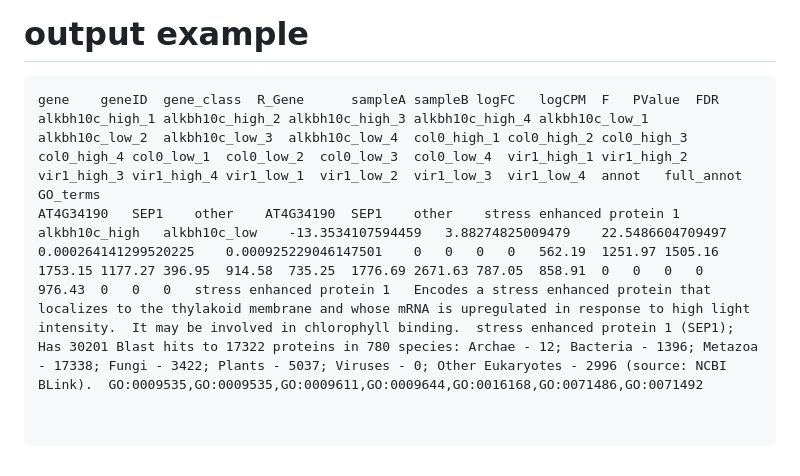
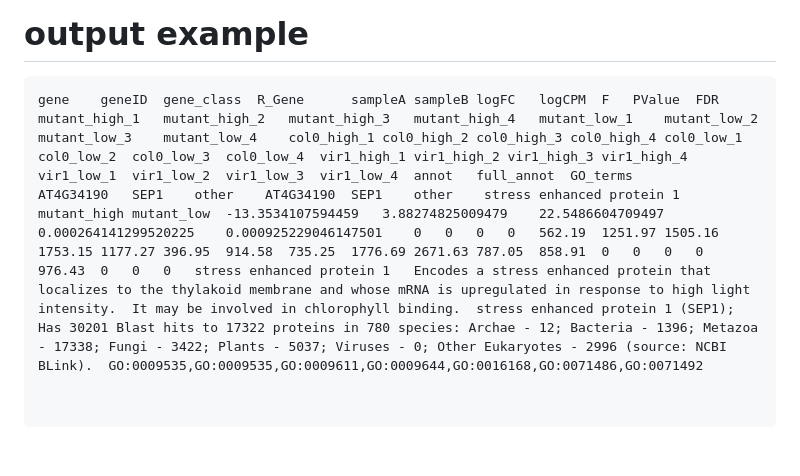
Before and after one commit to peterthorpe5/Arabidopsis_names_to_annot, a Markdown page: README.md, the part around the change. GitHub-like rendering.

Commit message:
input out examples

````diff
--- a/README.md
+++ b/README.md
@@ -42,8 +42,8 @@ AT1G63590
 # output example
 
 ```
-gene	geneID	gene_class	R_Gene   	sampleA	sampleB	logFC	logCPM	F	PValue	FDR	alkbh10c_high_1	alkbh10c_high_2	alkbh10c_high_3	alkbh10c_high_4	alkbh10c_low_1	alkbh10c_low_2	alkbh10c_low_3	alkbh10c_low_4	col0_high_1	col0_high_2	col0_high_3	col0_high_4	col0_low_1	col0_low_2	col0_low_3	col0_low_4	vir1_high_1	vir1_high_2	vir1_high_3	vir1_high_4	vir1_low_1	vir1_low_2	vir1_low_3	vir1_low_4	annot	full_annot	GO_terms
-AT4G34190	SEP1	other	 AT4G34190	SEP1	other	 stress enhanced protein 1 	alkbh10c_high	alkbh10c_low	-13.3534107594459	3.88274825009479	22.5486604709497	0.000264141299520225	0.000925229046147501	0	0	0	0	562.19	1251.97	1505.16	1753.15	1177.27	396.95	914.58	735.25	1776.69	2671.63	787.05	858.91	0	0	0	0	976.43	0	0	0	stress enhanced protein 1	Encodes a stress enhanced protein that localizes to the thylakoid membrane and whose mRNA is upregulated in response to high light intensity.  It may be involved in chlorophyll binding.  stress enhanced protein 1 (SEP1); Has 30201 Blast hits to 17322 proteins in 780 species: Archae - 12; Bacteria - 1396; Metazoa - 17338; Fungi - 3422; Plants - 5037; Viruses - 0; Other Eukaryotes - 2996 (source: NCBI BLink).	GO:0009535,GO:0009535,GO:0009611,GO:0009644,GO:0016168,GO:0071486,GO:0071492
+gene	geneID	gene_class	R_Gene   	sampleA	sampleB	logFC	logCPM	F	PValue	FDR	mutant_high_1	mutant_high_2	mutant_high_3	mutant_high_4	mutant_low_1	mutant_low_2	mutant_low_3	mutant_low_4	col0_high_1	col0_high_2	col0_high_3	col0_high_4	col0_low_1	col0_low_2	col0_low_3	col0_low_4	vir1_high_1	vir1_high_2	vir1_high_3	vir1_high_4	vir1_low_1	vir1_low_2	vir1_low_3	vir1_low_4	annot	full_annot	GO_terms
+AT4G34190	SEP1	other	 AT4G34190	SEP1	other	 stress enhanced protein 1 	mutant_high	mutant_low	-13.3534107594459	3.88274825009479	22.5486604709497	0.000264141299520225	0.000925229046147501	0	0	0	0	562.19	1251.97	1505.16	1753.15	1177.27	396.95	914.58	735.25	1776.69	2671.63	787.05	858.91	0	0	0	0	976.43	0	0	0	stress enhanced protein 1	Encodes a stress enhanced protein that localizes to the thylakoid membrane and whose mRNA is upregulated in response to high light intensity.  It may be involved in chlorophyll binding.  stress enhanced protein 1 (SEP1); Has 30201 Blast hits to 17322 proteins in 780 species: Archae - 12; Bacteria - 1396; Metazoa - 17338; Fungi - 3422; Plants - 5037; Viruses - 0; Other Eukaryotes - 2996 (source: NCBI BLink).	GO:0009535,GO:0009535,GO:0009611,GO:0009644,GO:0016168,GO:0071486,GO:0071492
 
 
 ```
````
